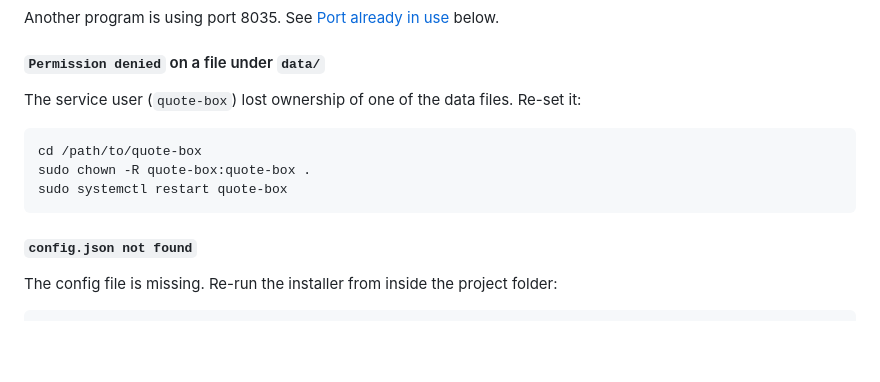
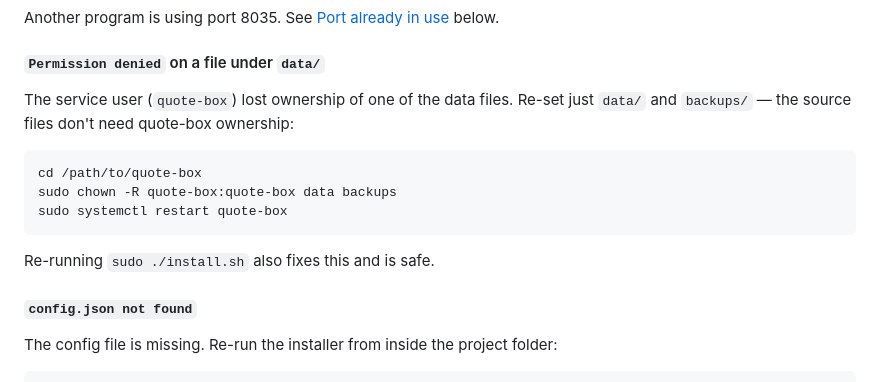
Before and after one commit to kbennett2000/quote-box, a Markdown page: docs/troubleshooting.md, the part around the change. GitHub-like rendering; blank space fills up the shorter version.

````diff
--- a/docs/troubleshooting.md
+++ b/docs/troubleshooting.md
@@ -111,13 +111,16 @@ Another program is using port 8035. See
 #### `Permission denied` on a file under `data/`
 
 The service user (`quote-box`) lost ownership of one of the data
-files. Re-set it:
+files. Re-set just `data/` and `backups/` — the source files don't
+need quote-box ownership:
 
 ```bash
 cd /path/to/quote-box
-sudo chown -R quote-box:quote-box .
+sudo chown -R quote-box:quote-box data backups
 sudo systemctl restart quote-box
 ```
+
+Re-running `sudo ./install.sh` also fixes this and is safe.
 
 #### `config.json not found`
 
````
Also changed, not shown: docs/admin.md (+6 -3 lines).
